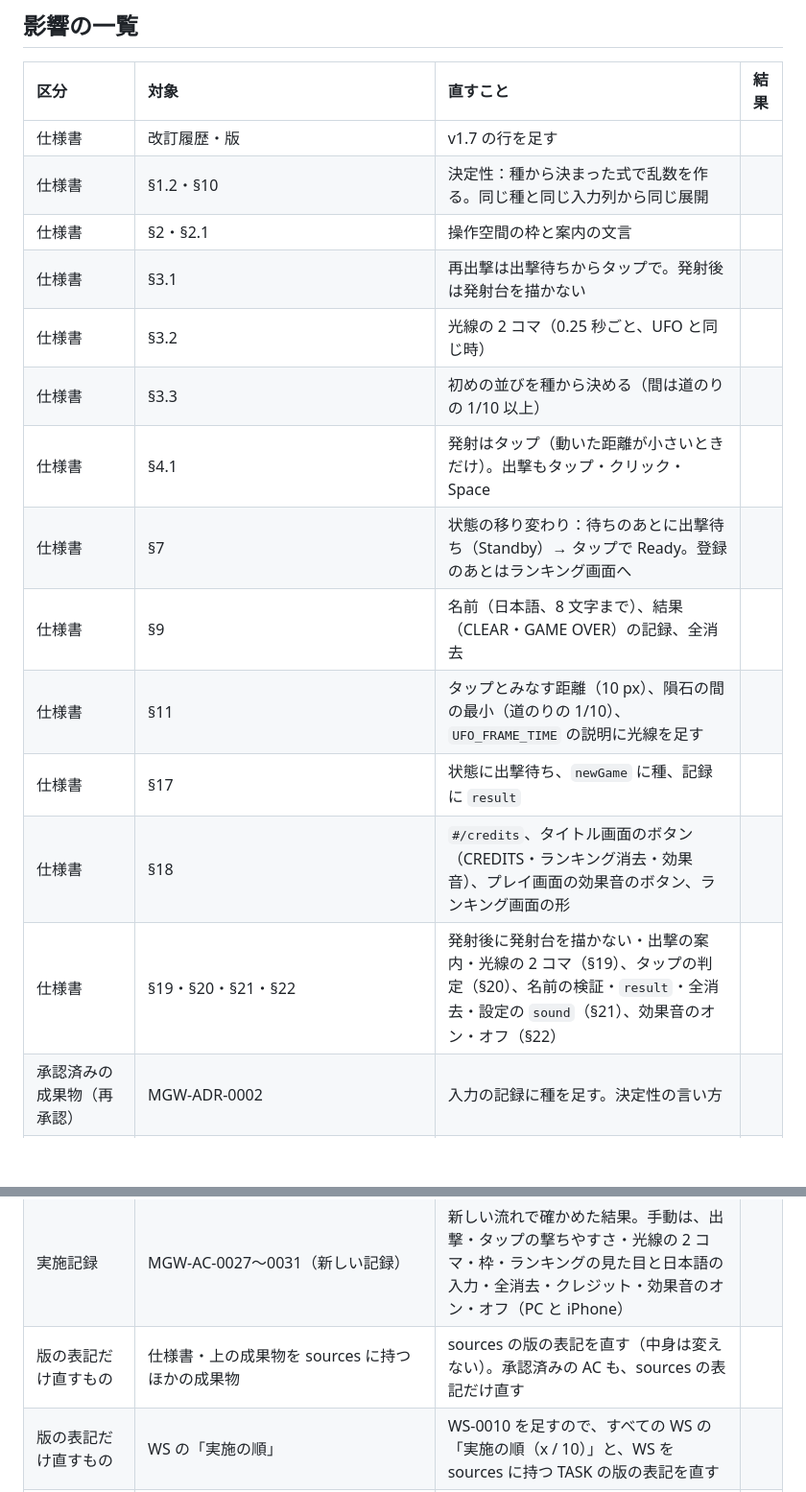
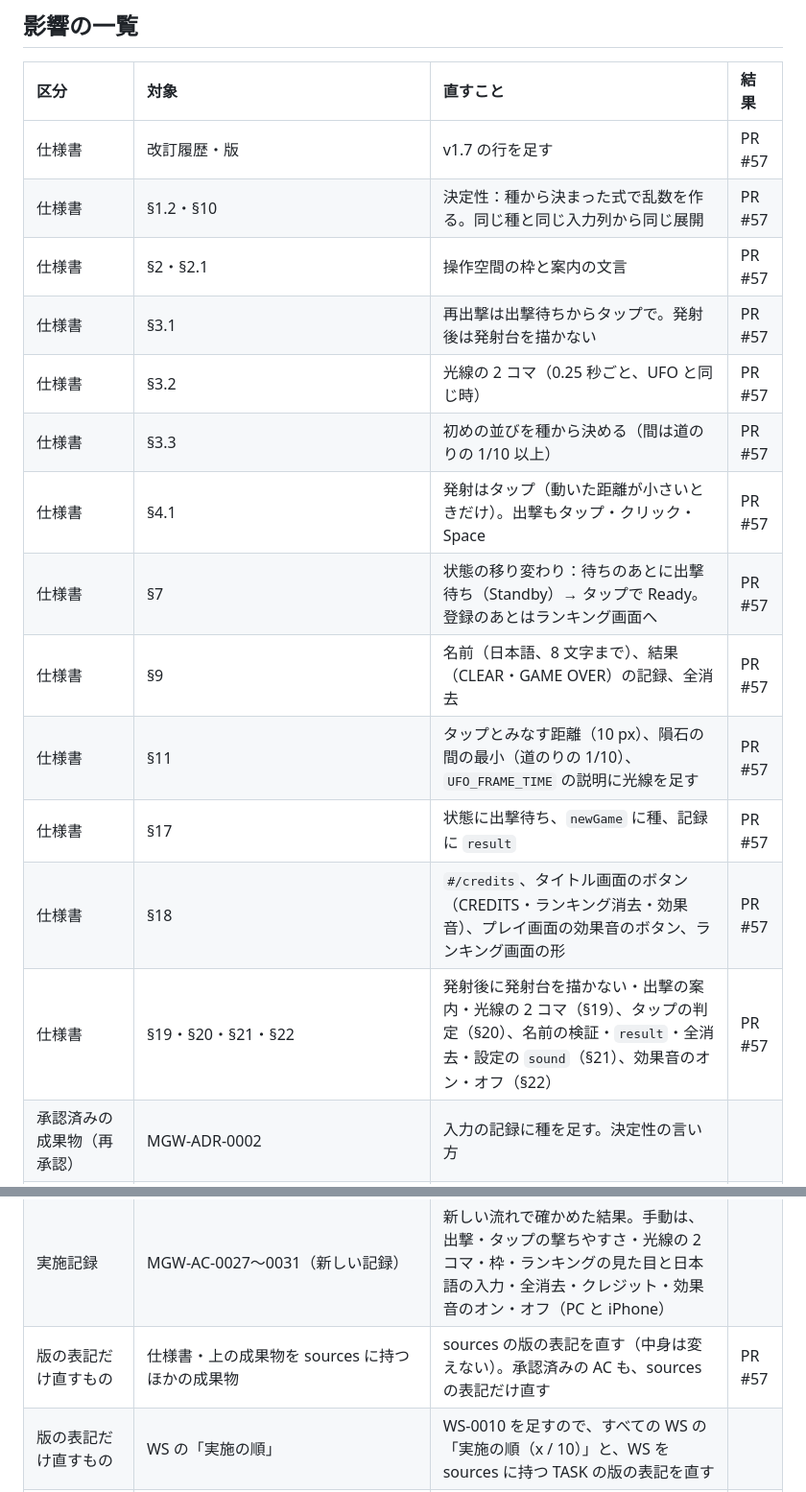
Before and after one commit to tsuku3dayo/mini-galaxywars-game, a Markdown page: doc/requests/2026-10-29-spec-1.7-playtest-feedback.md, 2 parts joined by grey strips. Shown at 96% size. GitHub-like rendering; blank space fills up the shorter version.

Commit message:
docs: 変更の依頼（v1.7）の表に PR #57 を書く

```diff
--- a/doc/requests/2026-10-29-spec-1.7-playtest-feedback.md
+++ b/doc/requests/2026-10-29-spec-1.7-playtest-feedback.md
@@ -52,19 +52,19 @@ WS-0009 の手動テストのあと、オーナーから（「ブロック崩し
 
 | 区分 | 対象 | 直すこと | 結果 |
 | :--- | :--- | :--- | :--- |
-| 仕様書 | 改訂履歴・版 | v1.7 の行を足す | |
-| 仕様書 | §1.2・§10 | 決定性：種から決まった式で乱数を作る。同じ種と同じ入力列から同じ展開 | |
-| 仕様書 | §2・§2.1 | 操作空間の枠と案内の文言 | |
-| 仕様書 | §3.1 | 再出撃は出撃待ちからタップで。発射後は発射台を描かない | |
-| 仕様書 | §3.2 | 光線の 2 コマ（0.25 秒ごと、UFO と同じ時） | |
-| 仕様書 | §3.3 | 初めの並びを種から決める（間は道のりの 1/10 以上） | |
-| 仕様書 | §4.1 | 発射はタップ（動いた距離が小さいときだけ）。出撃もタップ・クリック・Space | |
-| 仕様書 | §7 | 状態の移り変わり：待ちのあとに出撃待ち（Standby）→ タップで Ready。登録のあとはランキング画面へ | |
-| 仕様書 | §9 | 名前（日本語、8 文字まで）、結果（CLEAR・GAME OVER）の記録、全消去 | |
-| 仕様書 | §11 | タップとみなす距離（10 px）、隕石の間の最小（道のりの 1/10）、`UFO_FRAME_TIME` の説明に光線を足す | |
-| 仕様書 | §17 | 状態に出撃待ち、`newGame` に種、記録に `result` | |
-| 仕様書 | §18 | `#/credits`、タイトル画面のボタン（CREDITS・ランキング消去・効果音）、プレイ画面の効果音のボタン、ランキング画面の形 | |
-| 仕様書 | §19・§20・§21・§22 | 発射後に発射台を描かない・出撃の案内・光線の 2 コマ（§19）、タップの判定（§20）、名前の検証・`result`・全消去・設定の `sound`（§21）、効果音のオン・オフ（§22） | |
+| 仕様書 | 改訂履歴・版 | v1.7 の行を足す | PR #57 |
+| 仕様書 | §1.2・§10 | 決定性：種から決まった式で乱数を作る。同じ種と同じ入力列から同じ展開 | PR #57 |
+| 仕様書 | §2・§2.1 | 操作空間の枠と案内の文言 | PR #57 |
+| 仕様書 | §3.1 | 再出撃は出撃待ちからタップで。発射後は発射台を描かない | PR #57 |
+| 仕様書 | §3.2 | 光線の 2 コマ（0.25 秒ごと、UFO と同じ時） | PR #57 |
+| 仕様書 | §3.3 | 初めの並びを種から決める（間は道のりの 1/10 以上） | PR #57 |
+| 仕様書 | §4.1 | 発射はタップ（動いた距離が小さいときだけ）。出撃もタップ・クリック・Space | PR #57 |
+| 仕様書 | §7 | 状態の移り変わり：待ちのあとに出撃待ち（Standby）→ タップで Ready。登録のあとはランキング画面へ | PR #57 |
+| 仕様書 | §9 | 名前（日本語、8 文字まで）、結果（CLEAR・GAME OVER）の記録、全消去 | PR #57 |
+| 仕様書 | §11 | タップとみなす距離（10 px）、隕石の間の最小（道のりの 1/10）、`UFO_FRAME_TIME` の説明に光線を足す | PR #57 |
+| 仕様書 | §17 | 状態に出撃待ち、`newGame` に種、記録に `result` | PR #57 |
+| 仕様書 | §18 | `#/credits`、タイトル画面のボタン（CREDITS・ランキング消去・効果音）、プレイ画面の効果音のボタン、ランキング画面の形 | PR #57 |
+| 仕様書 | §19・§20・§21・§22 | 発射後に発射台を描かない・出撃の案内・光線の 2 コマ（§19）、タップの判定（§20）、名前の検証・`result`・全消去・設定の `sound`（§21）、効果音のオン・オフ（§22） | PR #57 |
 | 承認済みの成果物（再承認） | MGW-ADR-0002 | 入力の記録に種を足す。決定性の言い方 | |
 | 承認済みの成果物（再承認） | MGW-US-0006・0016・0021 | 発射はタップだけ（0006・0021）、再出撃はタップで（0016）、操作空間の枠（0021） | |
 | 承認済みの成果物（再承認） | MGW-US-0009 | 光線の 2 コマ | |
@@ -88,7 +88,7 @@ WS-0009 の手動テストのあと、オーナーから（「ブロック崩し
 | テストのコード | 単体（game・lives・meteor・determinism・ranking-store など）、E2E（gameplay・touch・pc-controls・title・ranking・entry・sound など）、単体（settings-store・sound など） | 新しい流れで確かめる。発射前に「なぞって離す」で撃つ前提のテストは、タップで撃つ形に直す | |
 | 実装 | `src/core`・`src/render`・`src/audio`・`src/app`（input・router・screens）・`src/storage`・`src/style.css` | 上のとおり | |
 | 実施記録 | MGW-AC-0027〜0031（新しい記録） | 新しい流れで確かめた結果。手動は、出撃・タップの撃ちやすさ・光線の 2 コマ・枠・ランキングの見た目と日本語の入力・全消去・クレジット・効果音のオン・オフ（PC と iPhone） | |
-| 版の表記だけ直すもの | 仕様書・上の成果物を sources に持つほかの成果物 | sources の版の表記を直す（中身は変えない）。承認済みの AC も、sources の表記だけ直す | |
+| 版の表記だけ直すもの | 仕様書・上の成果物を sources に持つほかの成果物 | sources の版の表記を直す（中身は変えない）。承認済みの AC も、sources の表記だけ直す | PR #57 |
 | 版の表記だけ直すもの | WS の「実施の順」 | WS-0010 を足すので、すべての WS の「実施の順（x / 10）」と、WS を sources に持つ TASK の版の表記を直す | |
 | 直さないもの | 承認済みの MGW-AC-0001〜0026 | そのときの流れで確かめた記録なので、中身・版・status は変えない（sources の版の表記だけ直す） | — |
 | 直さないもの | 完了した MGW-TASK-0001〜0026 の対象の確認 ID の文言 | そのときの作業の記録なので、文言は変えない（sources の版の表記だけ直す） | — |
```
